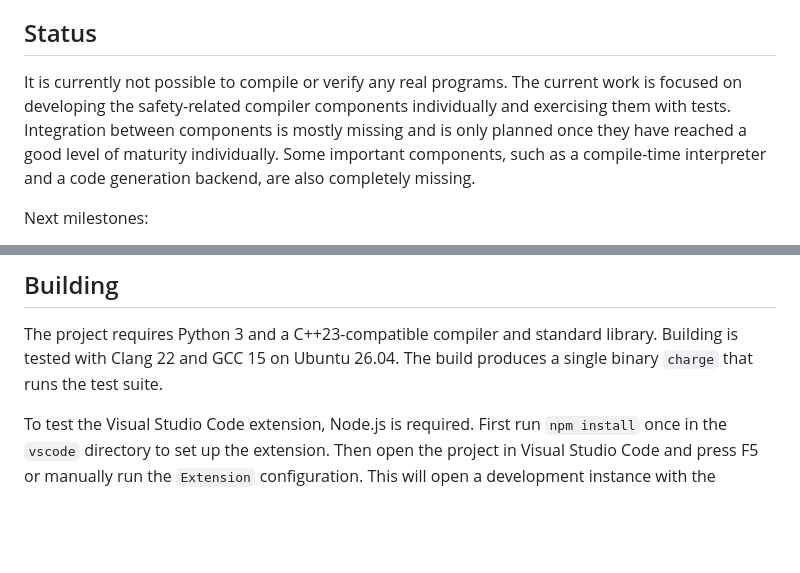
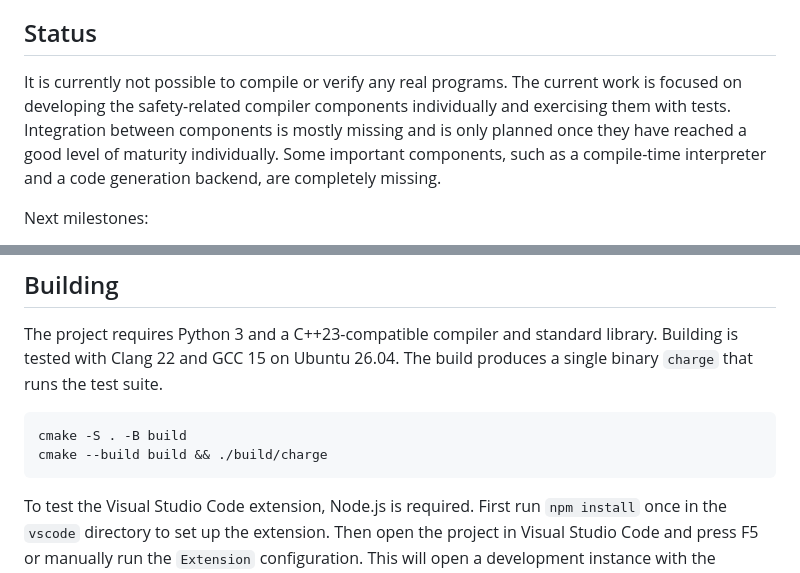
Before and after one commit to Torbenx/charge, a Markdown page: README.md, 2 parts joined by grey strips. Rendered like a GitHub page; blank space fills up the shorter version.

````diff
--- a/README.md
+++ b/README.md
@@ -10,7 +10,7 @@ Charge is an experimental memory-safe systems programming language, most similar
 ## Status
 
 It is currently not possible to compile or verify any real programs.
-The current work is focused on developing the safety-related compiler components individually and exercising them with tests. Integration between components is mostly missing and is only planned once they have reached a good level of maturity individually. Some important components, such as a compile-time interpreter and a code generation backend, are also completely missing.
+The current work is focused on developing the safety-related compiler components individually and exercising them with tests. Integration between components is mostly missing and is only planned once they have reached a good level of maturity individually. Some important components, such as a compile-time interpreter and a code generation backend, are completely missing.
 
 Next milestones:
 
@@ -38,5 +38,9 @@ There is also a Visual Studio Code extension in `vscode` with syntax highlightin
 ## Building
 
 The project requires Python 3 and a C++23-compatible compiler and standard library. Building is tested with Clang 22 and GCC 15 on Ubuntu 26.04. The build produces a single binary `charge` that runs the test suite.
+```
+cmake -S . -B build
+cmake --build build && ./build/charge
+```
 
 To test the Visual Studio Code extension, Node.js is required. First run `npm install` once in the `vscode` directory to set up the extension. Then open the project in Visual Studio Code and press F5 or manually run the `Extension` configuration. This will open a development instance with the extension installed.
````
